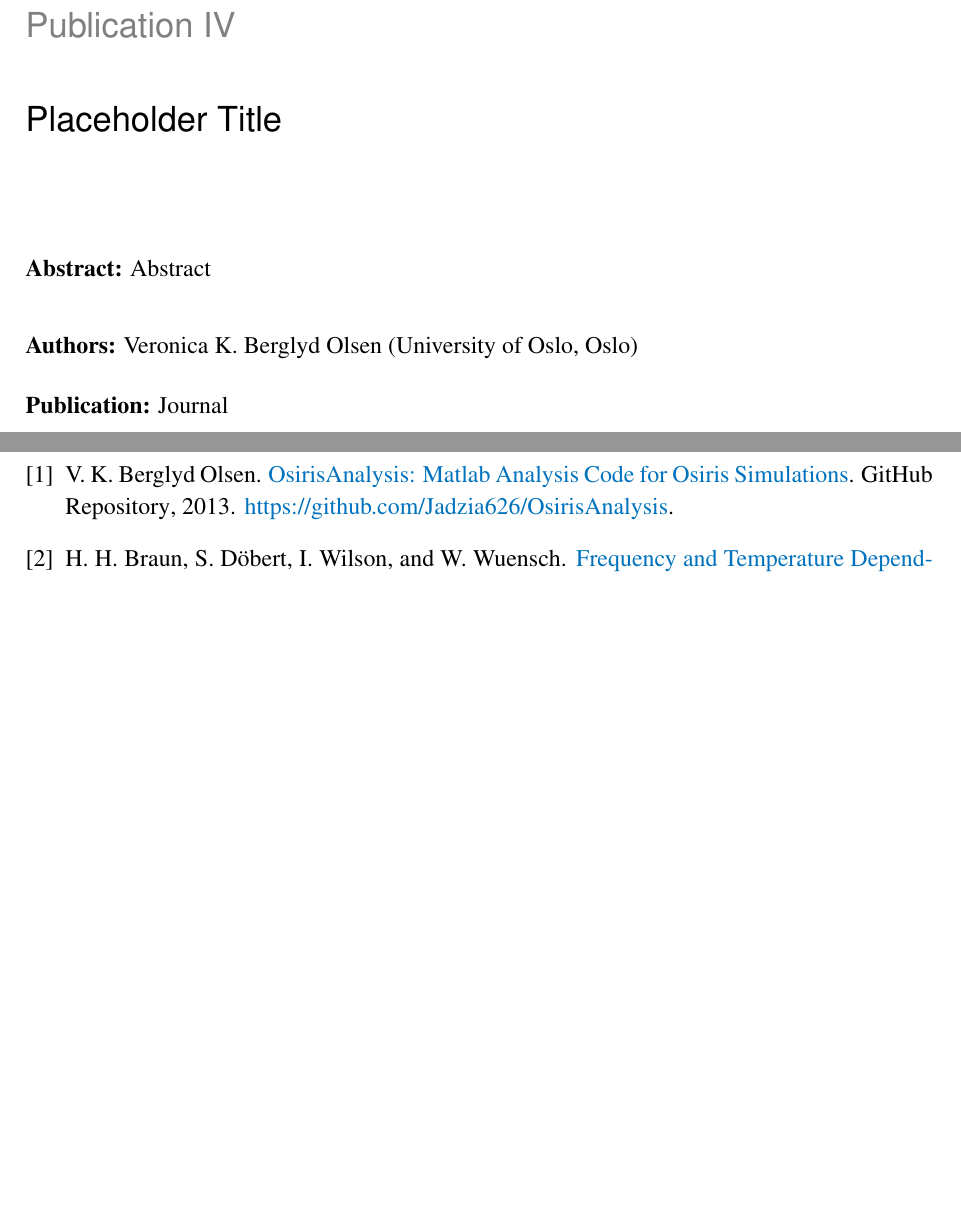
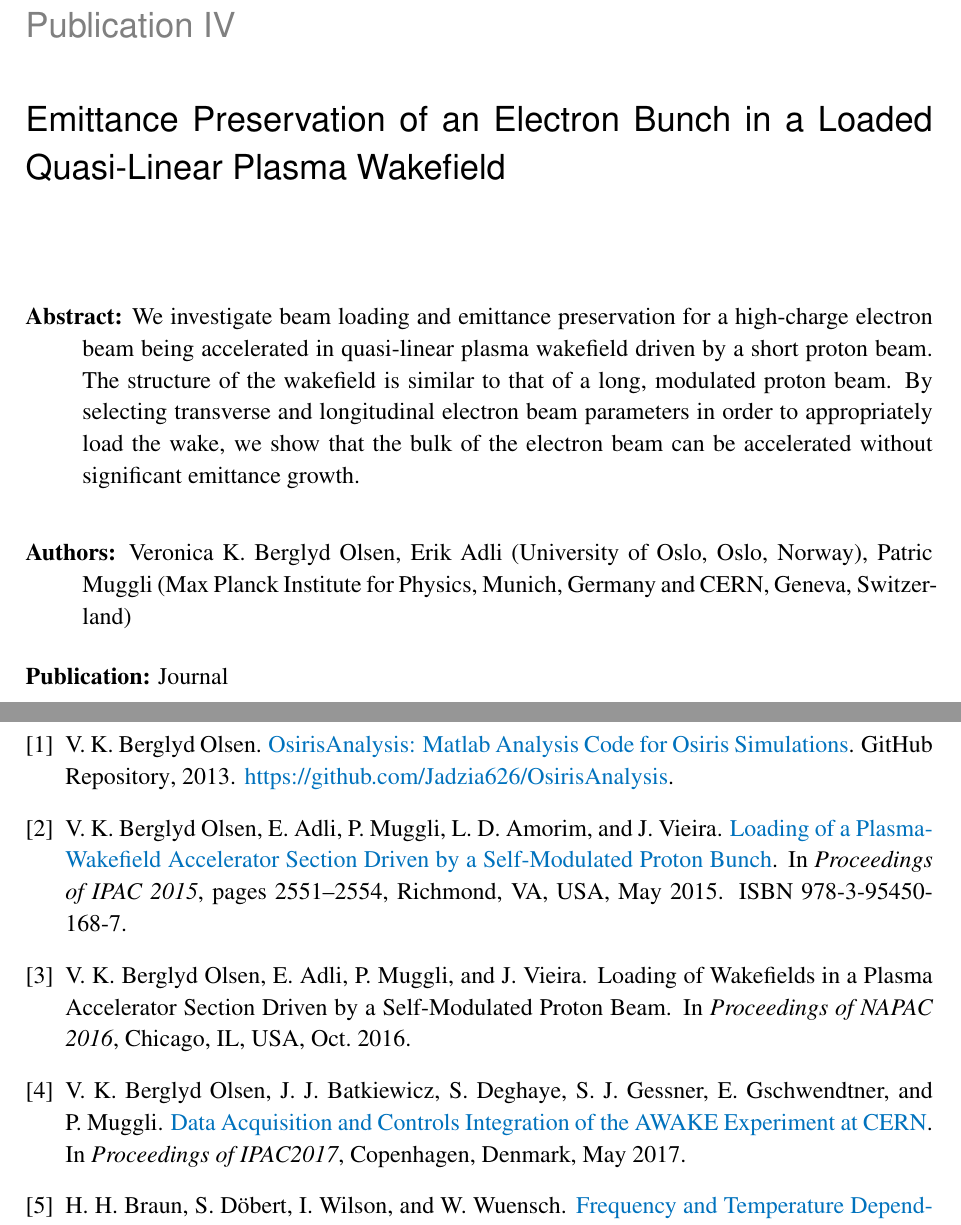
Before and after one commit to vkbo/PhD-Thesis, a LaTeX thesis (Tex/PhD.tex, which reads Tex/includes/incPeerRev17.tex): two parts of pages 45 and 47 of 47, joined at a grey line, cut so that both start at the same text, the shorter picture padded with empty space. Compiled offline with pdfLaTeX.

Commit message:
Updated publications section

```diff
--- a/Tex/includes/incPeerRev17.tex
+++ b/Tex/includes/incPeerRev17.tex
@@ -1,20 +1,25 @@
 %
-%  Publication 3 :: Peer Review
-% ==============================
+%  Publication 4 :: Beam Loading
+% ===============================
 %
 
-\chapter{Placeholder Title}
-\label{Pub:PRev17}
+\chapter{Emittance Preservation of an Electron Bunch in a Loaded Quasi-Linear Plasma Wakefield}
+\label{Pub:BL17}
 
 \begin{hangparas}{10mm}{1}
 
     \textbf{Abstract:}
-    Abstract
+    We investigate beam loading and emittance preservation for a high-charge electron beam being accelerated in
+    quasi-linear plasma wakefield driven by a short proton beam. The structure of the wakefield is similar to that of a
+    long, modulated proton beam. By selecting transverse and longitudinal electron beam parameters in order to
+    appropriately load the wake, we show that the bulk of the electron beam can be accelerated without significant
+    emittance growth.
 
     \vspace{8mm}
 
     \textbf{Authors:}
-    Veronica K. Berglyd Olsen (University of Oslo, Oslo)
+    Veronica K. Berglyd Olsen, Erik Adli (University of Oslo, Oslo, Norway),
+    Patric Muggli (Max Planck Institute for Physics, Munich, Germany and CERN, Geneva, Switzerland)
 
     \vspace{5mm}
 
```
Also changed, not shown: Tex/includes/incIPAC15.tex (+4 -5 lines), Tex/includes/incIPAC17.tex (+3 -6 lines), Tex/includes/incNAPAC16.tex (+4 -5 lines), Tex/PhD.bbl, Tex/PhD.pdf, Tex/makefile.
